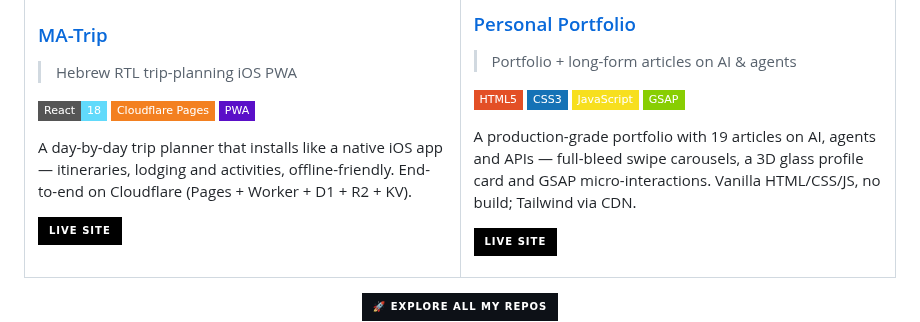
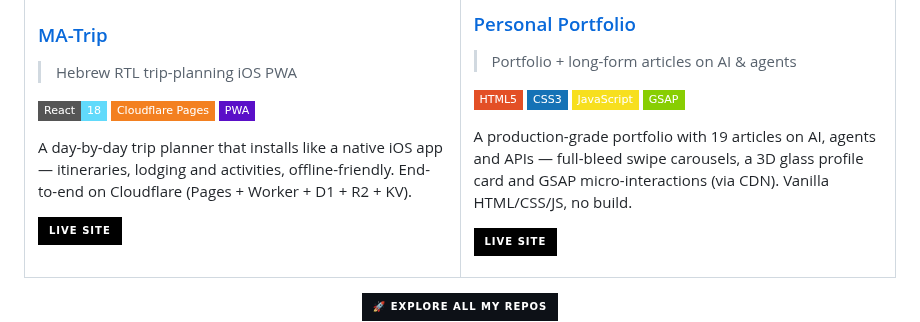
Before and after one commit to ArielShemesh1999/ArielShemesh1999, a Markdown page: README.md, the part around the change. Drawn GitHub-style; badges without logos.

Commit message:
Fix Portfolio stack: drop false Tailwind claim (site uses none; GSAP via CDN)

```diff
--- a/README.md
+++ b/README.md
@@ -170,7 +170,7 @@ A day-by-day trip planner that installs like a native iOS app — itineraries, l
 ![JavaScript](https://img.shields.io/badge/JavaScript-F7DF1E?style=flat-square&logo=javascript&logoColor=black)
 ![GSAP](https://img.shields.io/badge/GSAP-88CE02?style=flat-square&logo=greensock&logoColor=black)
 
-A production-grade portfolio with 19 articles on AI, agents and APIs — full-bleed swipe carousels, a 3D glass profile card and GSAP micro-interactions. Vanilla HTML/CSS/JS, no build; Tailwind via CDN.
+A production-grade portfolio with 19 articles on AI, agents and APIs — full-bleed swipe carousels, a 3D glass profile card and GSAP micro-interactions (via CDN). Vanilla HTML/CSS/JS, no build.
 
 [![Live](https://img.shields.io/badge/Live_Site-000?style=for-the-badge&logo=vercel&logoColor=white)](https://arielshemeshweb.vercel.app)
 
```
